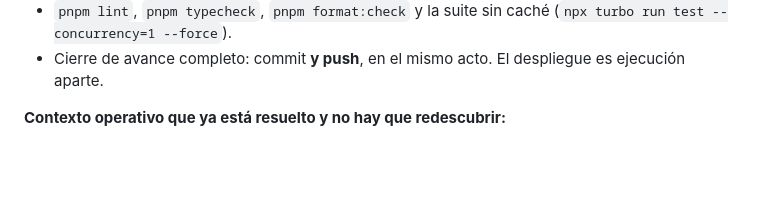
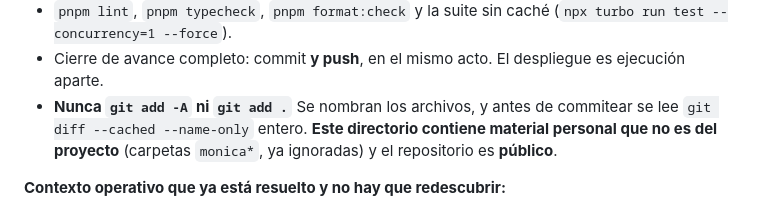
Before and after one commit to abrahag40/schoolProyect, a Markdown page: docs/ux/PROMPT-siguiente-sesion.md, the part around the change. Rendered like a GitHub page; blank space fills up the shorter version.

```diff
--- a/docs/ux/PROMPT-siguiente-sesion.md
+++ b/docs/ux/PROMPT-siguiente-sesion.md
@@ -43,6 +43,10 @@ pantalla nueva de negocio.
   (`npx turbo run test --concurrency=1 --force`).
 - Cierre de avance completo: commit **y push**, en el mismo acto. El despliegue
   es ejecución aparte.
+- **Nunca `git add -A` ni `git add .`** Se nombran los archivos, y antes de
+  commitear se lee `git diff --cached --name-only` entero. **Este directorio
+  contiene material personal que no es del proyecto** (carpetas `monica*`, ya
+  ignoradas) y el repositorio es **público**.
 
 **Contexto operativo que ya está resuelto y no hay que redescubrir:**
 
```
Also changed, not shown: CLAUDE.md (+17 -4 lines).
